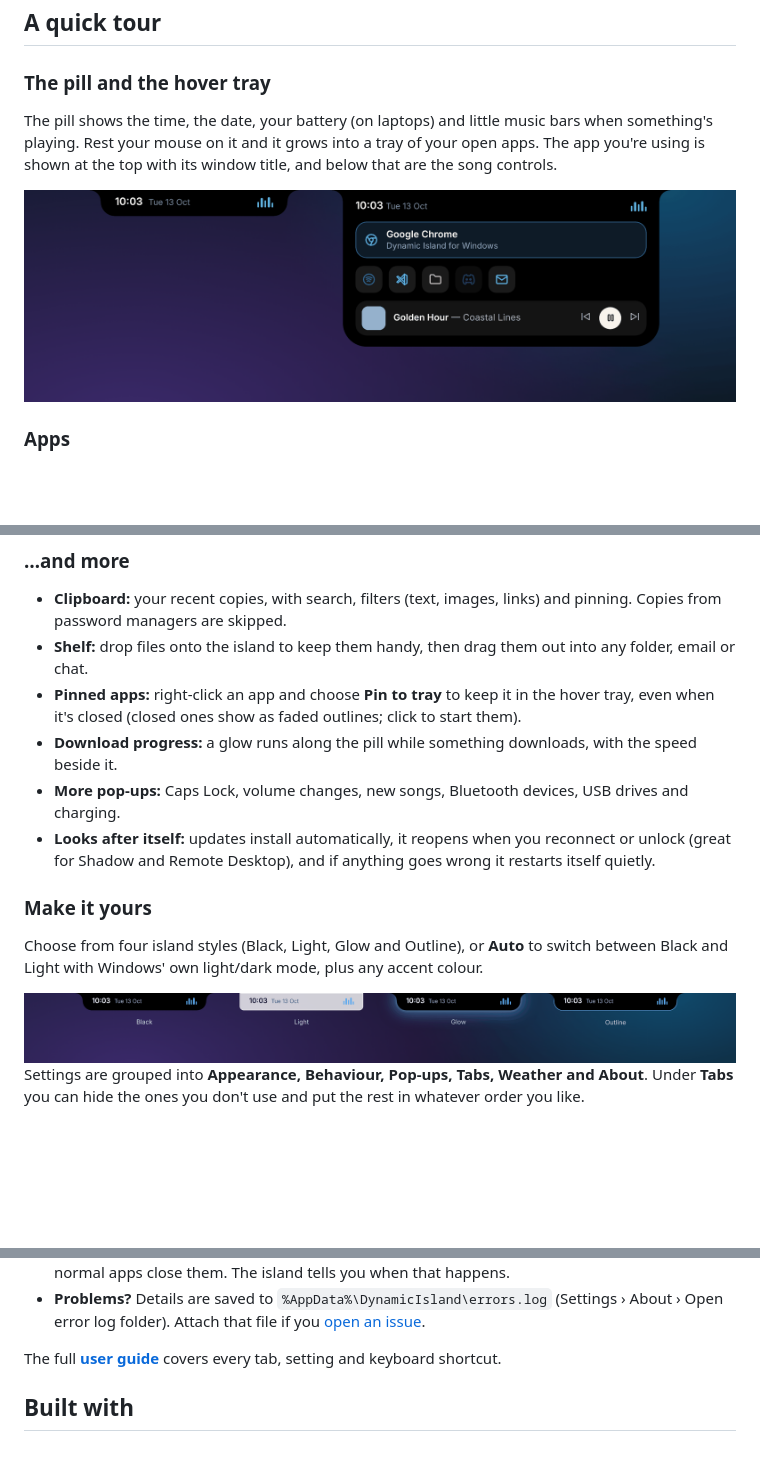
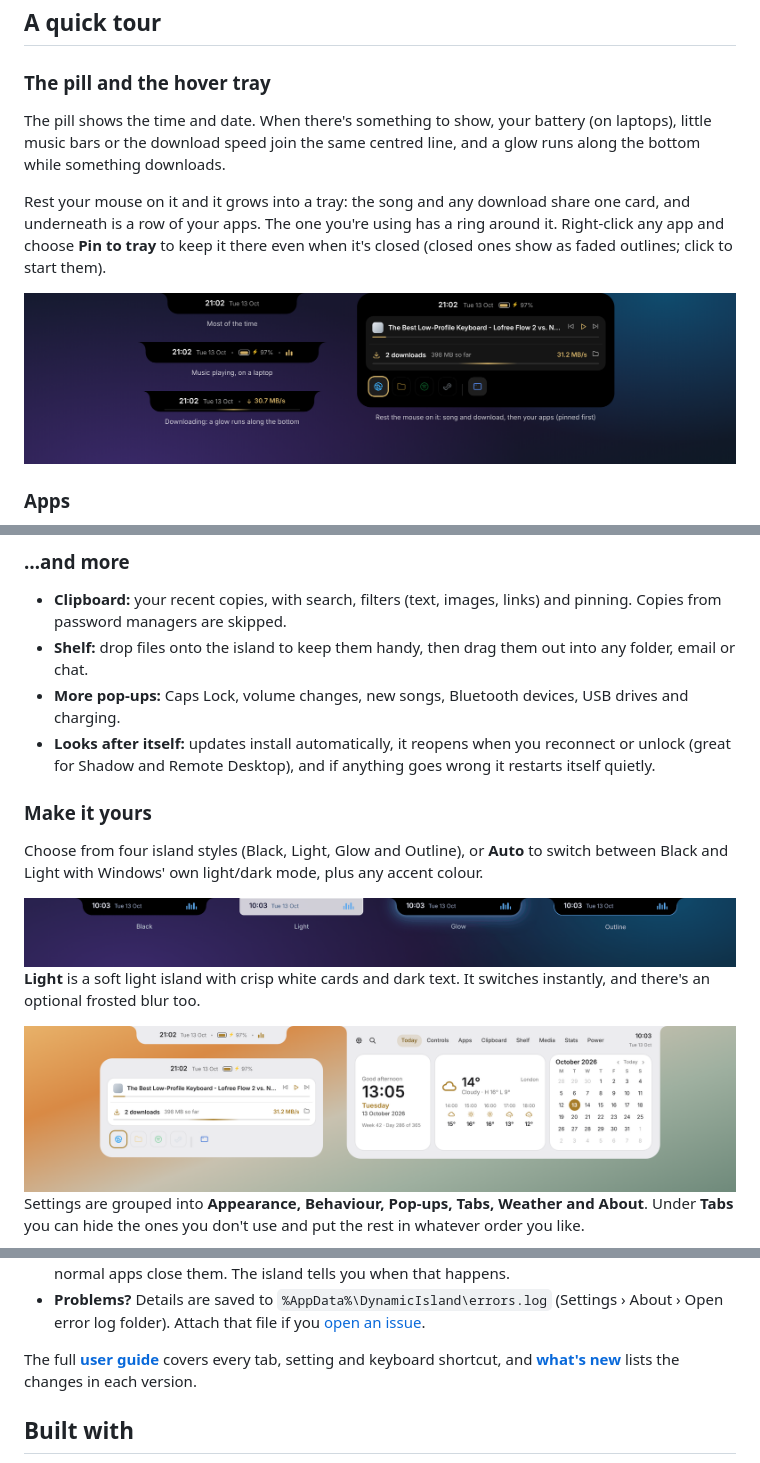
Before and after one commit to samround73-cpu/dynamic-island-windows, a Markdown page: README.md, 3 parts joined by grey strips. Drawn GitHub-style; pictures changed too: docs/images/light.png (added), docs/images/pill-and-tray.png; blank space fills up the shorter version.

Commit message:
Refresh the GitHub page: new tray and Light pictures, What's new
Co-Authored-By: Claude Opus 5.5 <noreply@anthropic.com>
Claude-Session: https://claude.ai/code/session_01HoisQTNfzCKqaQ68zwGywG

```diff
--- a/README.md
+++ b/README.md
@@ -31,11 +31,14 @@ Dynamic Island replaces it with something that stays out of the way until you ne
 
 ### The pill and the hover tray
 
-The pill shows the time, the date, your battery (on laptops) and little music bars when something's playing.
-Rest your mouse on it and it grows into a tray of your open apps. The app you're using is shown at the top with
-its window title, and below that are the song controls.
+The pill shows the time and date. When there's something to show, your battery (on laptops), little music bars or
+the download speed join the same centred line, and a glow runs along the bottom while something downloads.
 
-<img src="docs/images/pill-and-tray.png" alt="The compact pill, and the hover tray with open apps and music controls" width="880">
+Rest your mouse on it and it grows into a tray: the song and any download share one card, and underneath is a row of
+your apps. The one you're using has a ring around it. Right-click any app and choose **Pin to tray** to keep it there
+even when it's closed (closed ones show as faded outlines; click to start them).
+
+<img src="docs/images/pill-and-tray.png" alt="The pill in different situations, and the hover tray with the song, a download and your apps" width="880">
 
 ### Apps
 
@@ -103,9 +106,6 @@ be switched off in Settings › Pop-ups.
 - **Clipboard:** your recent copies, with search, filters (text, images, links) and pinning.
   Copies from password managers are skipped.
 - **Shelf:** drop files onto the island to keep them handy, then drag them out into any folder, email or chat.
-- **Pinned apps:** right-click an app and choose **Pin to tray** to keep it in the hover tray, even when it's closed
-  (closed ones show as faded outlines; click to start them).
-- **Download progress:** a glow runs along the pill while something downloads, with the speed beside it.
 - **More pop-ups:** Caps Lock, volume changes, new songs, Bluetooth devices, USB drives and charging.
 - **Looks after itself:** updates install automatically, it reopens when you reconnect or unlock (great for
   Shadow and Remote Desktop), and if anything goes wrong it restarts itself quietly.
@@ -115,6 +115,11 @@ be switched off in Settings › Pop-ups.
 Choose from four island styles (Black, Light, Glow and Outline), or **Auto** to switch between Black and Light with Windows' own light/dark mode, plus any accent colour.
 
 <img src="docs/images/styles.png" alt="The four island styles: Black, Light, Glow and Outline" width="880">
+
+**Light** is a soft light island with crisp white cards and dark text. It switches instantly, and there's an optional
+frosted blur too.
+
+<img src="docs/images/light.png" alt="The Light style: the pill, the hover tray and the Today tab" width="880">
 
 Settings are grouped into **Appearance, Behaviour, Pop-ups, Tabs, Weather and About**. Under **Tabs** you can
 hide the ones you don't use and put the rest in whatever order you like.
@@ -177,7 +182,8 @@ New versions are built automatically by GitHub: pushing a tag like `v0.30.0` bui
 - **Problems?** Details are saved to `%AppData%\DynamicIsland\errors.log` (Settings › About › Open error log folder).
   Attach that file if you [open an issue](../../issues).
 
-The full **[user guide](docs/USER-GUIDE.md)** covers every tab, setting and keyboard shortcut.
+The full **[user guide](docs/USER-GUIDE.md)** covers every tab, setting and keyboard shortcut, and
+**[what's new](CHANGELOG.md)** lists the changes in each version.
 
 ## Built with
 
```
Also changed, not shown: CHANGELOG.md (added, +34 -0 lines), 1 other file.
